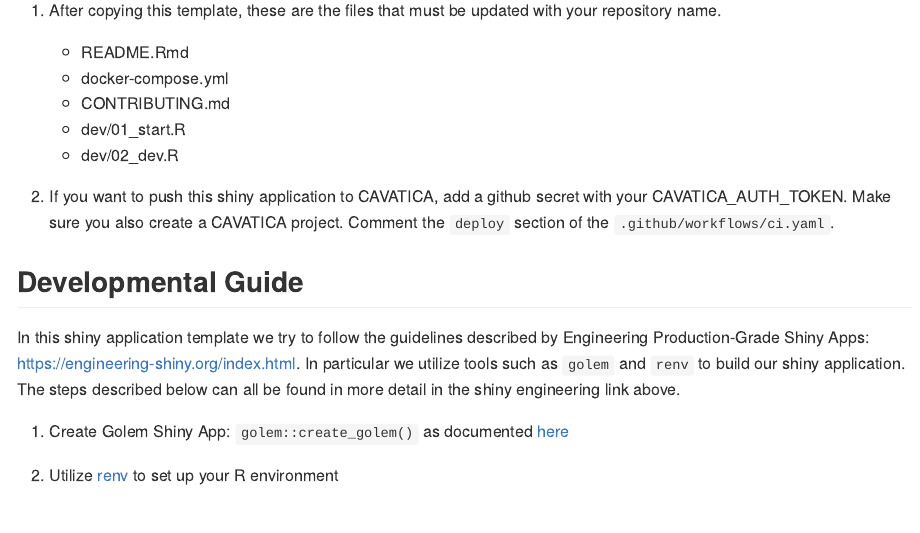
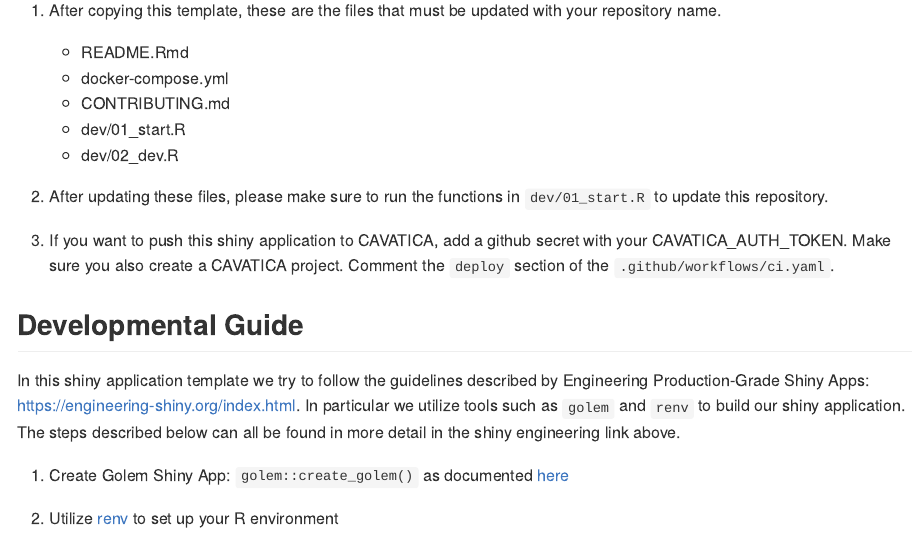
Before and after one commit to include-dcc/include-shiny-template, an R Markdown document (README.Rmd): the page in a window 1100 px wide, from 760 px down. The pictures show the output file README.md that the author committed with the source, drawn offline in the style of GitHub; badge pictures from the web are left out.

Commit message:
:memo: add to readme

```diff
--- a/README.Rmd
+++ b/README.Rmd
@@ -56,6 +56,7 @@
     - CONTRIBUTING.md
     - dev/01_start.R
     - dev/02_dev.R
+1. After updating these files, please make sure to run the functions in `dev/01_start.R` to update this repository.
 1. If you want to push this shiny application to CAVATICA, add a github secret with your CAVATICA_AUTH_TOKEN. Make sure you also create a CAVATICA project. Comment the `deploy` section of the `.github/workflows/ci.yaml`.
 
 
```
Also changed, not shown: README.md.
